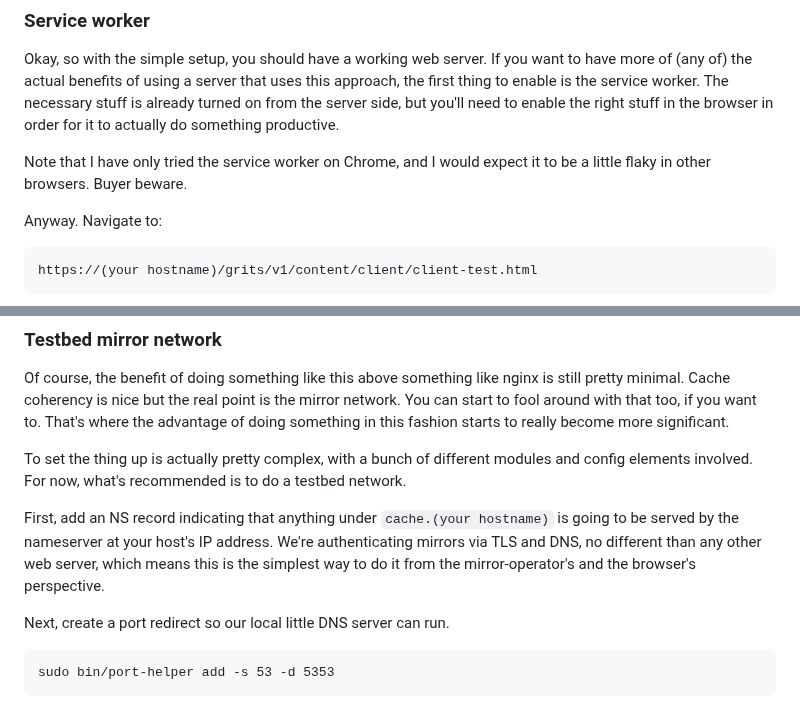
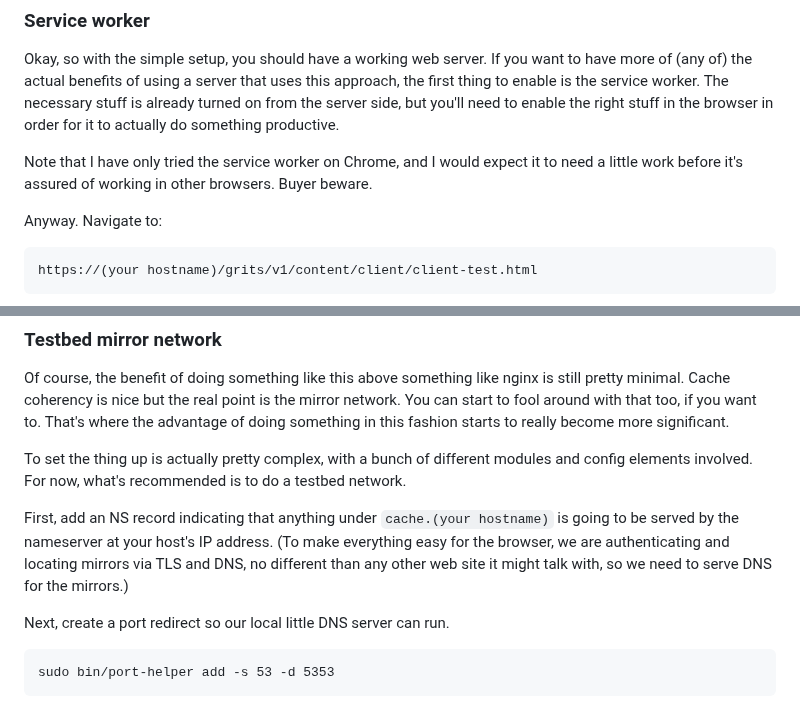
Before and after one commit to andrewmoise/grits, a Markdown page: README.md, 2 parts joined by grey strips. Rendered like a GitHub page.

```diff
--- a/README.md
+++ b/README.md
@@ -98,7 +100,7 @@ So: This is still a work in progress. It's just in development. If you're psyche
 
 Okay, so with the simple setup, you should have a working web server. If you want to have more of (any of) the actual benefits of using a server that uses this approach, the first thing to enable is the service worker. The necessary stuff is already turned on from the server side, but you'll need to enable the right stuff in the browser in order for it to actually do something productive.
 
-Note that I have only tried the service worker on Chrome, and I would expect it to be a little flaky in other browsers. Buyer beware.
+Note that I have only tried the service worker on Chrome, and I would expect it to need a little work before it's assured of working in other browsers. Buyer beware.
 
 Anyway. Navigate to:
 
@@ -139,7 +141,7 @@ Of course, the benefit of doing something like this above something like nginx i
 
 To set the thing up is actually pretty complex, with a bunch of different modules and config elements involved. For now, what's recommended is to do a testbed network.
 
-First, add an NS record indicating that anything under `cache.(your hostname)` is going to be served by the nameserver at your host's IP address. We're authenticating mirrors via TLS and DNS, no different than any other web server, which means this is the simplest way to do it from the mirror-operator's and the browser's perspective.
+First, add an NS record indicating that anything under `cache.(your hostname)` is going to be served by the nameserver at your host's IP address. (To make everything easy for the browser, we are authenticating and locating mirrors via TLS and DNS, no different than any other web site it might talk with, so we need to serve DNS for the mirrors.)
 
 Next, create a port redirect so our local little DNS server can run.
 
```
Also changed, not shown: other parts of README.md (+8 -7 lines).
